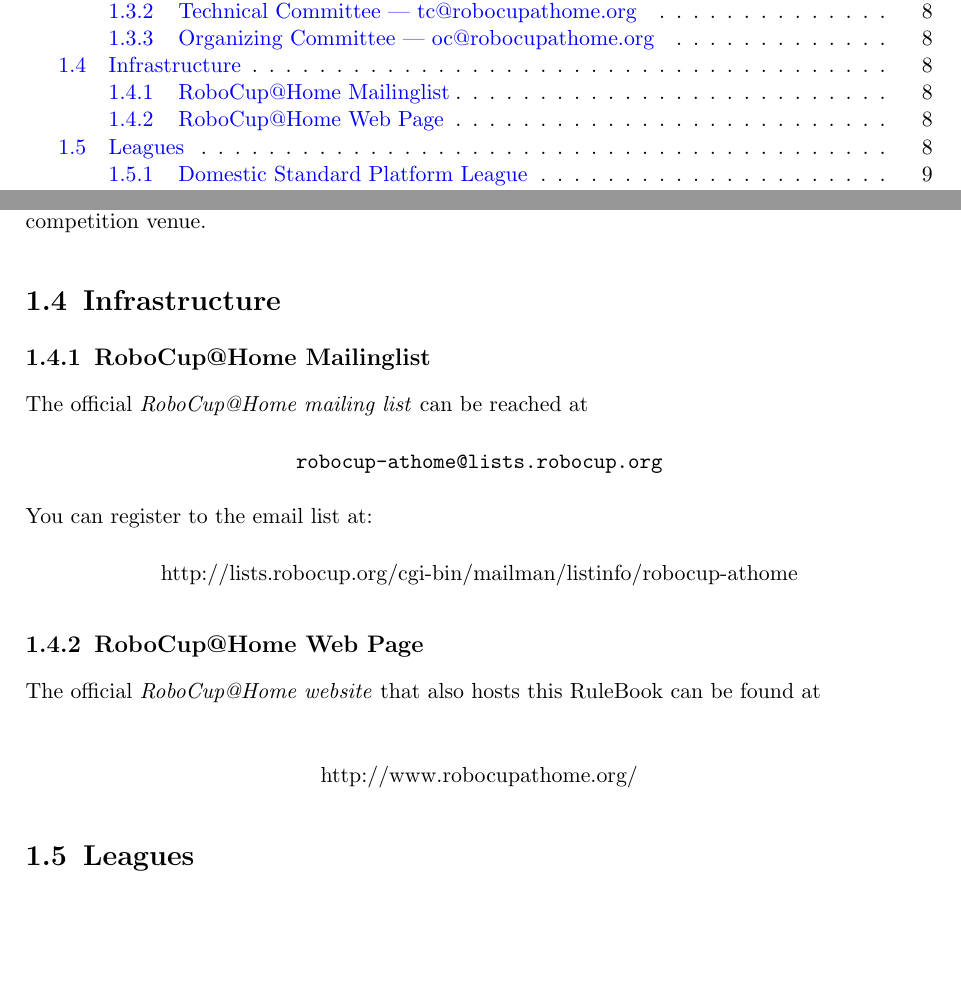
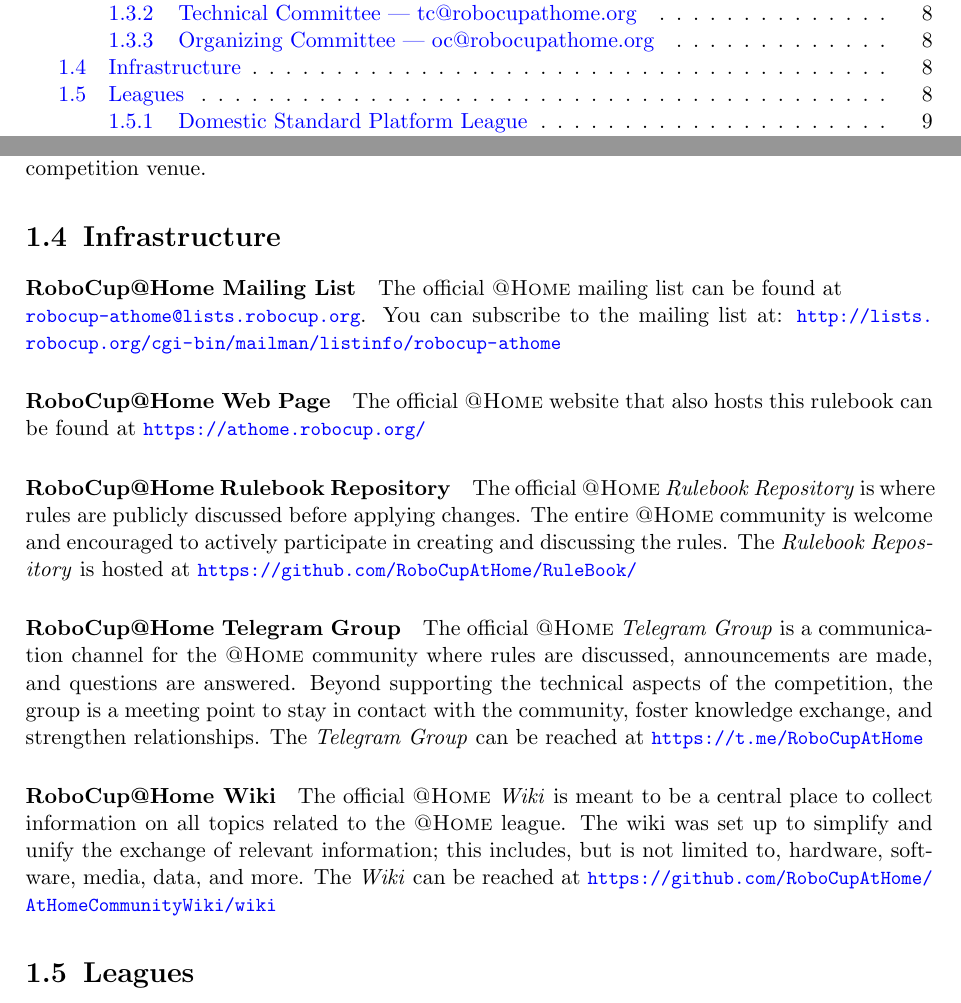
Before and after one commit to RoboCupAtHome/RuleBook, a LaTeX thesis (Rulebook.tex, which reads introduction/Infrastructure.tex): two parts of pages 3 and 8 of 90, joined at a grey line, cut so that both start at the same text, the shorter picture padded with empty space. Compiled offline with pdfLaTeX.

Commit message:
[introduction/Infrastructure] Added entries from master

```diff
--- a/introduction/Infrastructure.tex
+++ b/introduction/Infrastructure.tex
@@ -5,27 +5,32 @@
 %%
 %% %%%%%%%%%%%%%%%%%%%%%%%%%%%%%%%%%%%%%%%%%%%%%%%%%%%%%%%%%%%%%%%%%%%%%%%%%%%
 \section{Infrastructure}
-\label{sec:infrastructure}
-\subsection{RoboCup@Home Mailinglist}
-The official \iterm{RoboCup@Home mailing list} can be reached at
-\begin{center}
-\texttt{robocup-athome@lists.robocup.org}
-\end{center}
-You can register to the email list at:
-\begin{center}
-http://lists.robocup.org/cgi-bin/mailman/listinfo/robocup-athome
-\end{center}
+\label{sec:introduction:infrastructure}
 
-\subsection{RoboCup@Home Web Page}
-The official \iterm{RoboCup@Home website} that also hosts this RuleBook can be found at \\
-\begin{center}
-http://www.robocupathome.org/
-\end{center}
+\paragraph{RoboCup@Home Mailing List}
+\label{sec:introduction:mailinglist}
+The official \AtHome{} mailing list can be found at\\
+\href{mailto:robocup-athome@lists.robocup.org}{\small\texttt{robocup-athome@lists.robocup.org}}.
+You can subscribe to the mailing list at: {\small\url{http://lists.robocup.org/cgi-bin/mailman/listinfo/robocup-athome}}
 
-% \subsection{RoboCup@Home Wiki}
-% \label{sec:at_home_wiki}
-% The official \iterm{RoboCup@Home Wiki} is meant to be a central place to collect information on all topics related to the RoboCup@Home league. It was set up to simplify and unify the exchange of relevant information. This includes but is certainly not limited to hardware, software, media, data, and alike. The \textit{wiki} can be reached at \\
-% \begin{center}
-% http://robocup.rwth-aachen.de/athomewiki.
-% \end{center}
-% To contribute, i.e.~to add/edit/change things you need to create an account and log in.
+\paragraph{RoboCup@Home Web Page}
+\label{sec:introduction:webpage}
+The official \AtHome{} website that also hosts this rulebook can be found at {\small\url{https://athome.robocup.org/}}
+
+\paragraph{RoboCup@Home Rulebook Repository}
+\label{sec:introduction:repo}
+The official \AtHome{} \RR{} is where rules are publicly discussed before applying changes.
+The entire \AtHome{} community is welcome and encouraged to actively participate in creating and discussing the rules.
+The \RR{} is hosted at {\small\url{https://github.com/RoboCupAtHome/RuleBook/}}
+
+\paragraph{RoboCup@Home Telegram Group}
+\label{sec:introduction:telegramgroup}
+The official \AtHome{} \TG{} is a communication channel for the \AtHome{} community where rules are discussed, announcements are made, and questions are answered.
+Beyond supporting the technical aspects of the competition, the group is a meeting point to stay in contact with the community, foster knowledge exchange, and strengthen relationships.
+The \TG{} can be reached at {\small\url{https://t.me/RoboCupAtHome}}
+
+\paragraph{RoboCup@Home Wiki}
+\label{sec:introduction:wiki}
+The official \AtHome{} \WIKI{} is meant to be a central place to collect information on all topics related to the \AtHome{} league.
+The wiki was set up to simplify and unify the exchange of relevant information; this includes, but is not limited to, hardware, software, media, data, and more.
+The \WIKI{} can be reached at {\small\url{https://github.com/RoboCupAtHome/AtHomeCommunityWiki/wiki}}
```
Also changed, not shown: Introduction.tex (+2 -2 lines).
